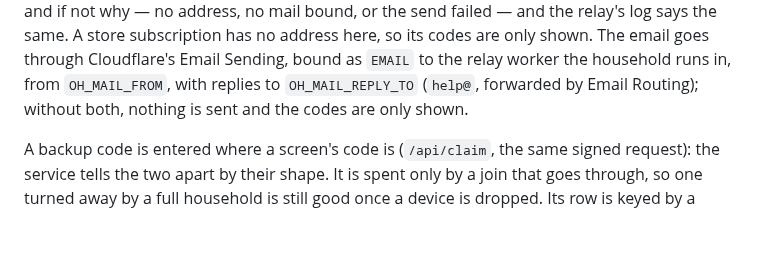
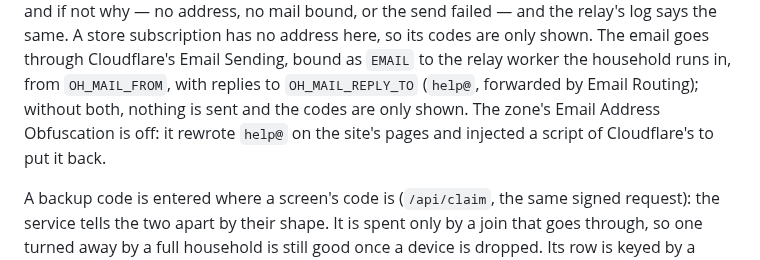
Before and after one commit to bfulton/open-hearts, a Markdown page: docs/06-service.md, the part around the change. Drawn GitHub-style; blank space fills up the shorter version.

Commit message:
doc 06: the zone's email obfuscation is off, and why
Co-Authored-By: Claude Opus 5.5 <noreply@anthropic.com>
Claude-Session: https://claude.ai/code/session_01W92ERJ2vuziEpghjrqPe5w

```diff
--- a/docs/06-service.md
+++ b/docs/06-service.md
@@ -457,6 +457,8 @@ The email goes through Cloudflare's Email Sending, bound as `EMAIL` to
 the relay worker the household runs in, from `OH_MAIL_FROM`, with replies
 to `OH_MAIL_REPLY_TO` (`help@`, forwarded by Email Routing); without
 both, nothing is sent and the codes are only shown.
+The zone's Email Address Obfuscation is off: it rewrote `help@` on the
+site's pages and injected a script of Cloudflare's to put it back.
 
 A backup code is entered where a screen's code is (`/api/claim`, the
 same signed request): the service tells the two apart by their shape.
```
